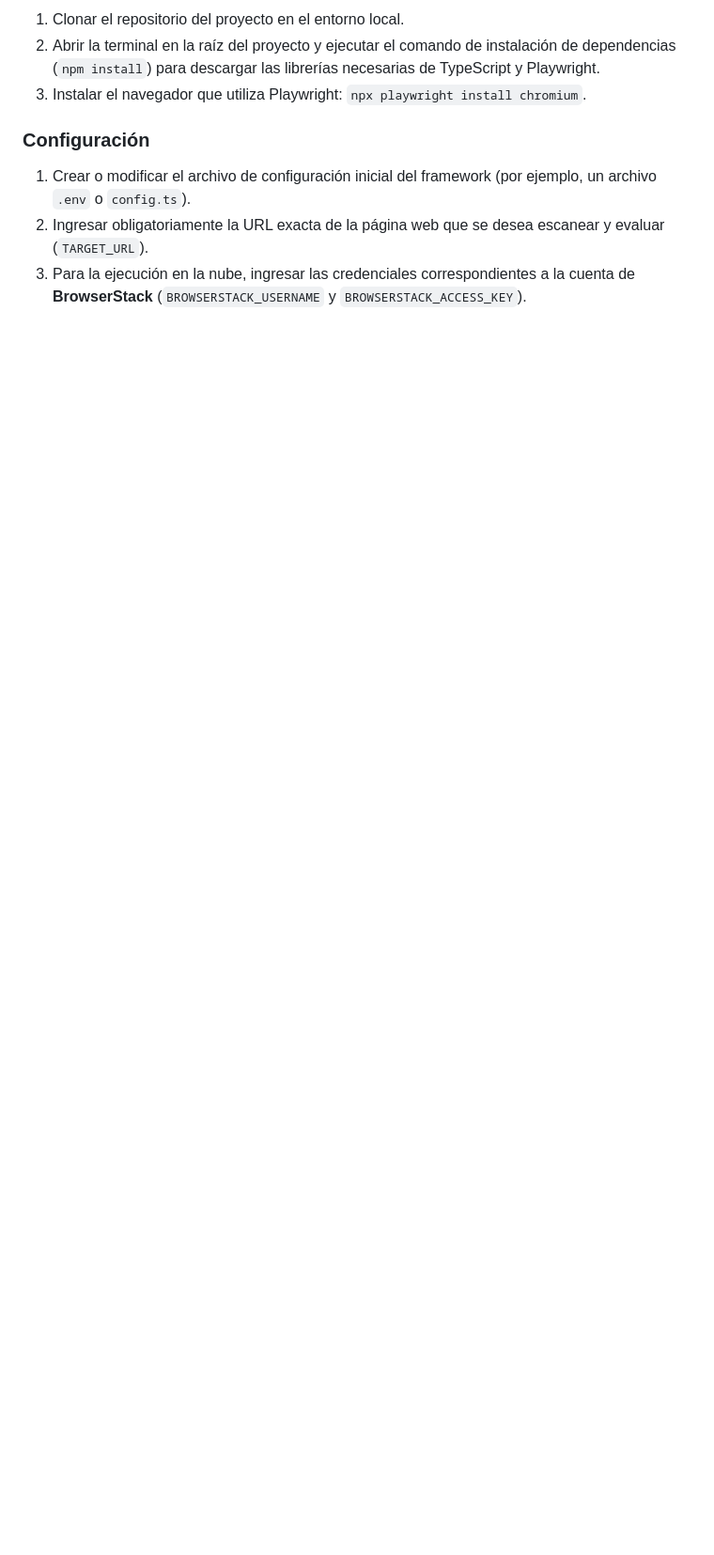
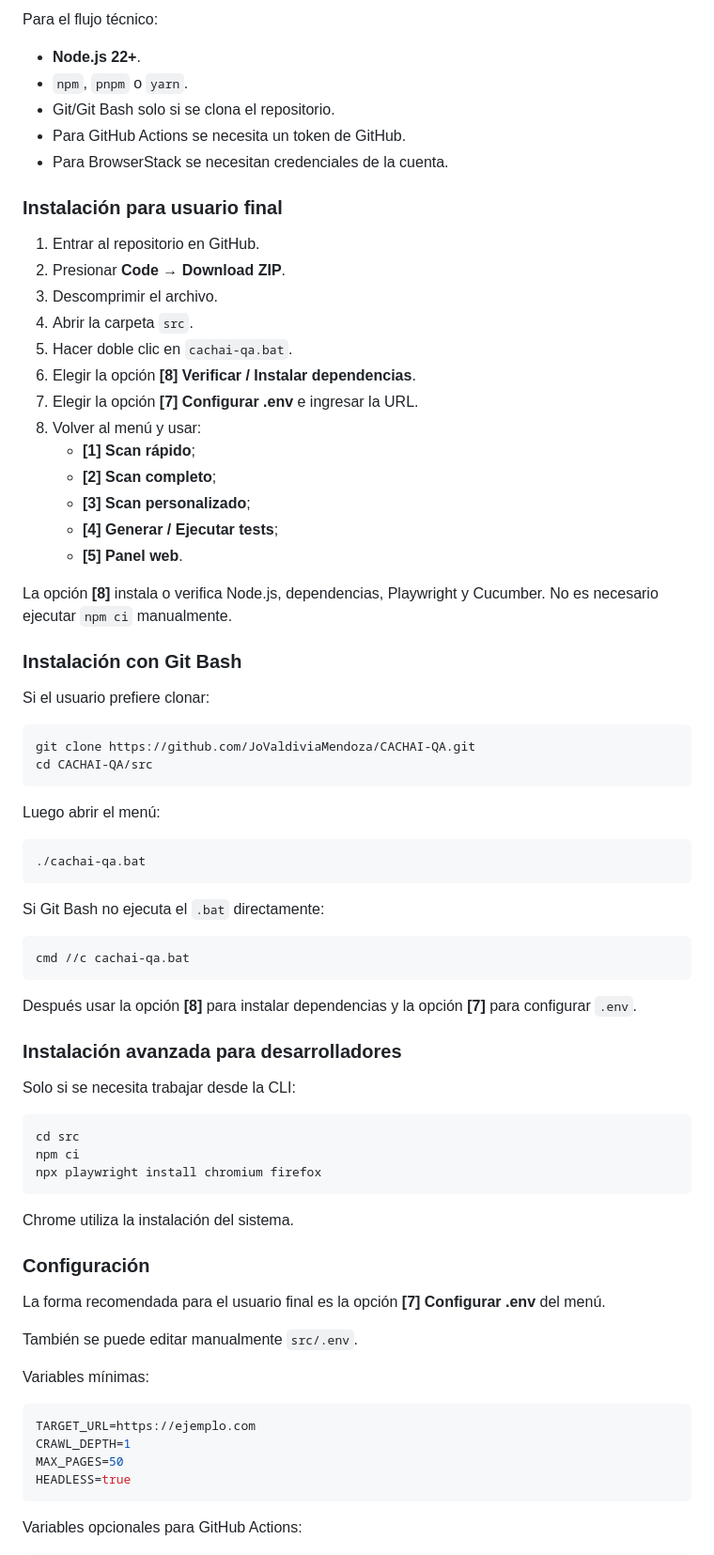
Before and after one commit to JoValdiviaMendoza/CACHAI-QA, a Markdown page: README.md, the part around one of its changes. Shown at 94% size. Rendered like a GitHub page; blank space fills up the shorter version.

Commit message:
Actualización readme.md

````diff
--- a/README.md
+++ b/README.md
@@ -46,10 +73,79 @@ El proyecto denominado **CACHAI-QA** consiste en desarrollar un framework de aut
 
-1. Clonar el repositorio del proyecto en el entorno local.
-2. Abrir la terminal en la raíz del proyecto y ejecutar el comando de instalación de dependencias (`npm install`) para descargar las librerías necesarias de TypeScript y Playwright.
-3. Instalar el navegador que utiliza Playwright: `npx playwright install chromium`.
+Para el flujo técnico:
+
+- **Node.js 22+**.
+- `npm`, `pnpm` o `yarn`.
+- Git/Git Bash solo si se clona el repositorio.
+- Para GitHub Actions se necesita un token de GitHub.
+- Para BrowserStack se necesitan credenciales de la cuenta.
+
+### Instalación para usuario final
+
+1. Entrar al repositorio en GitHub.
+2. Presionar **Code → Download ZIP**.
+3. Descomprimir el archivo.
+4. Abrir la carpeta `src`.
+5. Hacer doble clic en `cachai-qa.bat`.
+6. Elegir la opción **[8] Verificar / Instalar dependencias**.
+7. Elegir la opción **[7] Configurar .env** e ingresar la URL.
+8. Volver al menú y usar:
+   - **[1] Scan rápido**;
+   - **[2] Scan completo**;
+   - **[3] Scan personalizado**;
+   - **[4] Generar / Ejecutar tests**;
+   - **[5] Panel web**.
+
+La opción **[8]** instala o verifica Node.js, dependencias, Playwright y Cucumber. No es necesario ejecutar `npm ci` manualmente.
+
+### Instalación con Git Bash
+
+Si el usuario prefiere clonar:
+
+```bash
+git clone https://github.com/JoValdiviaMendoza/CACHAI-QA.git
+cd CACHAI-QA/src
+```
+
+Luego abrir el menú:
+
+```bash
+./cachai-qa.bat
+```
+
+Si Git Bash no ejecuta el `.bat` directamente:
+
+```bash
+cmd //c cachai-qa.bat
+```
+
+Después usar la opción **[8]** para instalar dependencias y la opción **[7]** para configurar `.env`.
+
+### Instalación avanzada para desarrolladores
+
+Solo si se necesita trabajar desde la CLI:
+
+```bash
+cd src
+npm ci
+npx playwright install chromium firefox
+```
+
+Chrome utiliza la instalación del sistema.
 
 ### Configuración
 
-1. Crear o modificar el archivo de configuración inicial del framework (por ejemplo, un archivo `.env` o `config.ts`).
-2. Ingresar obligatoriamente la URL exacta de la página web que se desea escanear y evaluar (`TARGET_URL`).
-3. Para la ejecución en la nube, ingresar las credenciales correspondientes a la cuenta de **BrowserStack** (`BROWSERSTACK_USERNAME` y `BROWSERSTACK_ACCESS_KEY`).
+La forma recomendada para el usuario final es la opción **[7] Configurar .env** del menú.
+
+También se puede editar manualmente `src/.env`.
+
+Variables mínimas:
+
+```env
+TARGET_URL=https://ejemplo.com
+CRAWL_DEPTH=1
+MAX_PAGES=50
+HEADLESS=true
+```
+
+Variables opcionales para GitHub Actions:
+
````
Also changed, not shown: other parts of README.md (+184 -33 lines).
